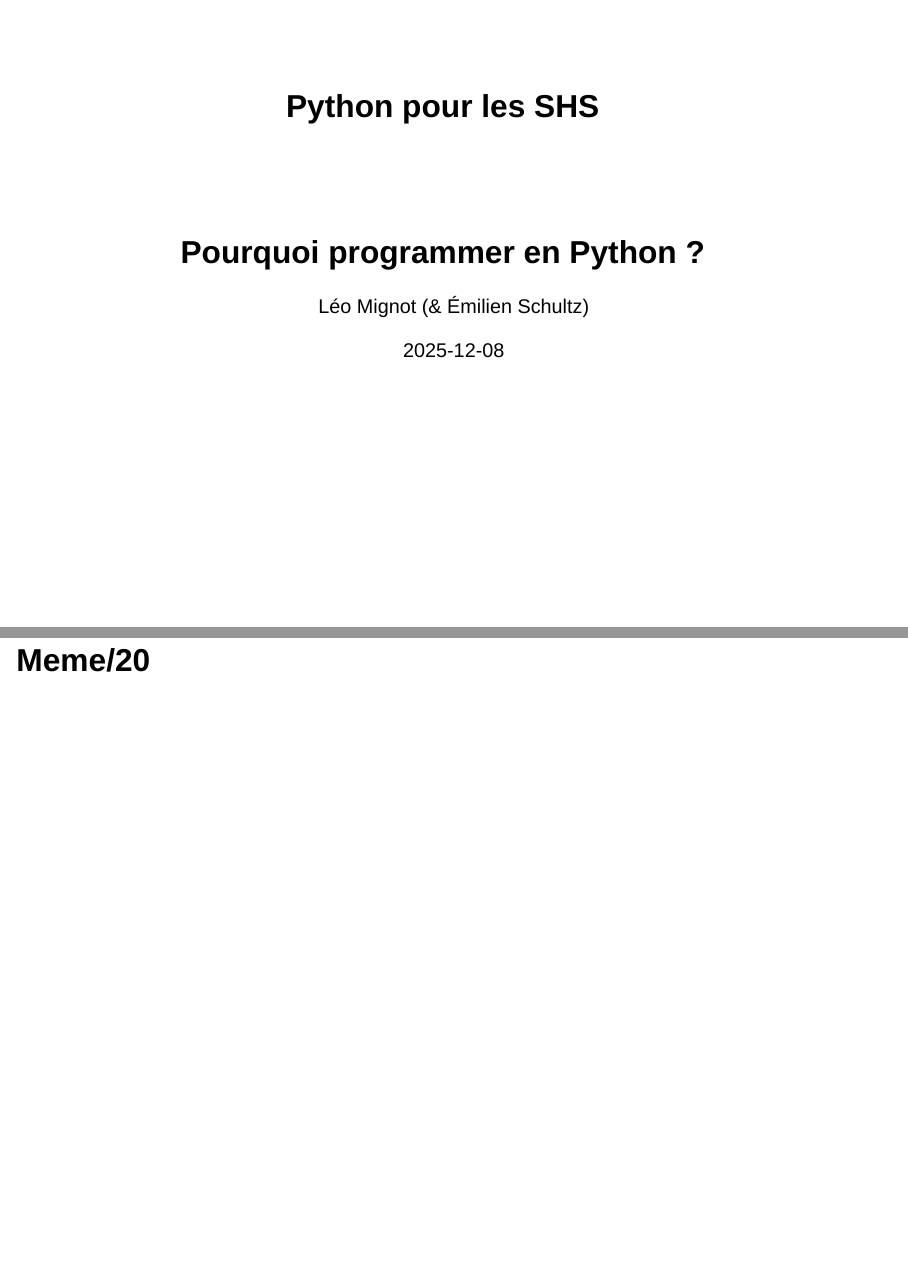
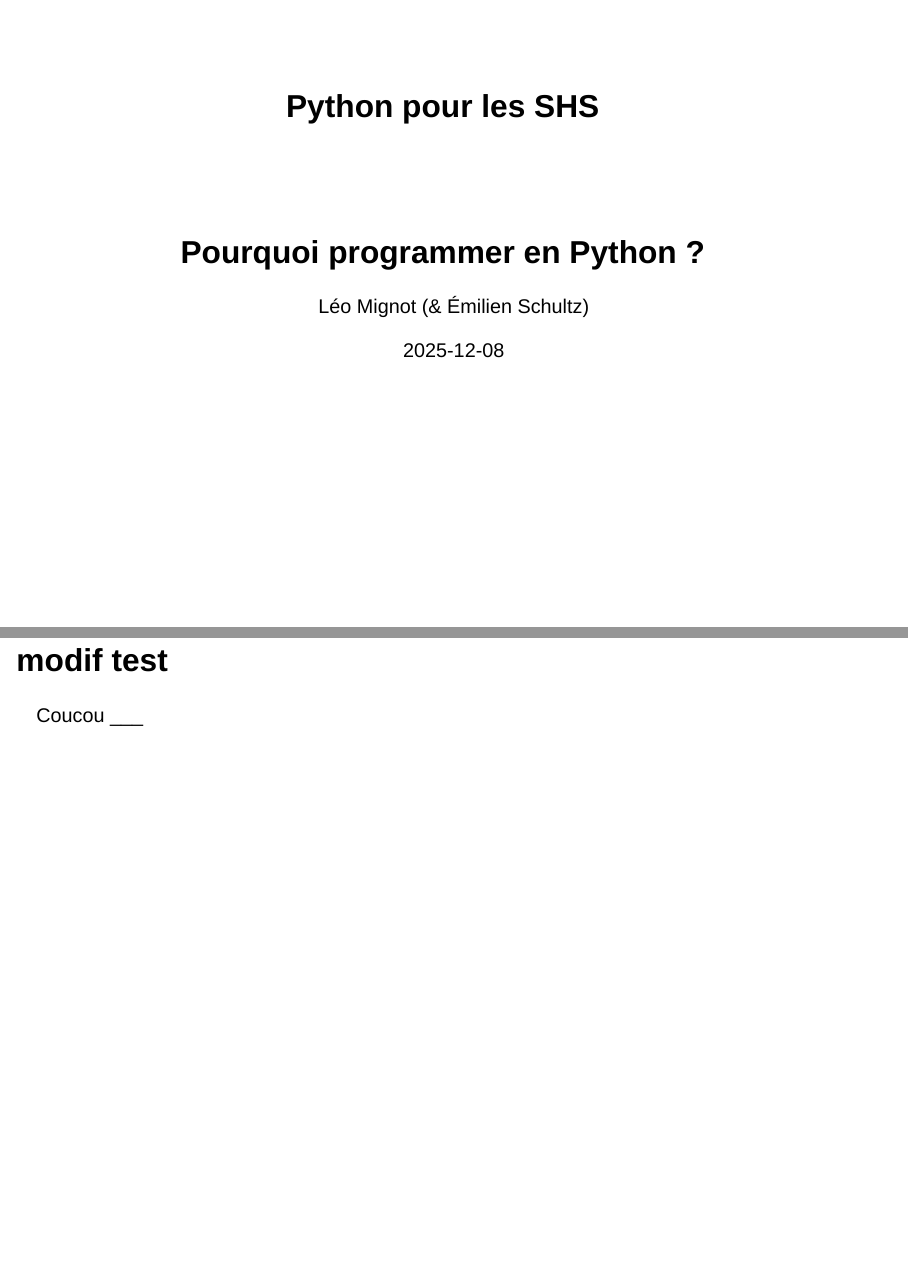
Before and after one commit to leomignot/DataSHS_initiation_python, a Quarto document (sildes/slides.qmd): pages 1 and 2 of 47 before the commit and pages 1 and 2 of 48 after it, joined at a grey line. Rendered offline with R 4.5, knitr and Pandoc in place of Quarto, with nearby package versions; drawn as Slidy slides in place of the format the file asks for.

Commit message:
test modif slides

```diff
--- a/sildes/slides.qmd
+++ b/sildes/slides.qmd
@@ -9,6 +9,10 @@
         slideNumber: true
         embed-resources: true
 ---
+
+## modif test
+Coucou
+___
 
 ## Meme/20
 ![](img/paintsur20.png){style="display:block; margin:auto;"}
```
Also changed, not shown: README.md.
